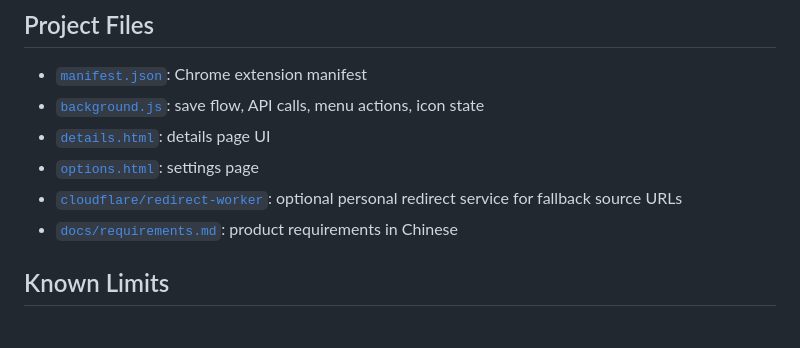
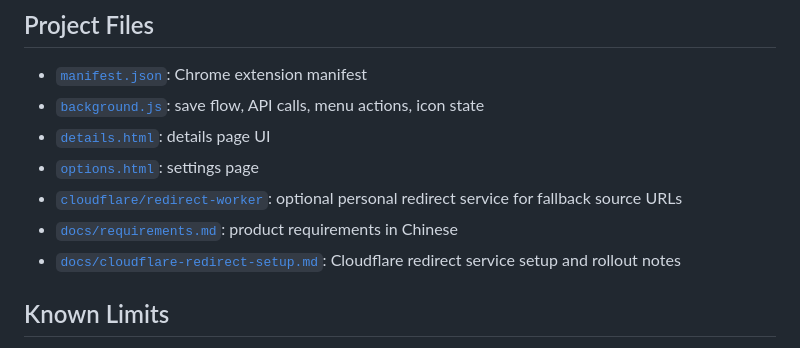
Before and after one commit to FelixHuoEZ/readwise-save-translated, a Markdown page: README.md, the part around the change. Rendered like a GitHub page.

Commit message:
Document Cloudflare redirect rollout

```diff
--- a/README.md
+++ b/README.md
@@ -149,6 +149,7 @@ npm run test:e2e-save
 - [`options.html`](./options.html): settings page
 - [`cloudflare/redirect-worker`](./cloudflare/redirect-worker): optional personal redirect service for fallback source URLs
 - [`docs/requirements.md`](./docs/requirements.md): product requirements in Chinese
+- [`docs/cloudflare-redirect-setup.md`](./docs/cloudflare-redirect-setup.md): Cloudflare redirect service setup and rollout notes
 
 ## Known Limits
 
```
Also changed, not shown: docs/cloudflare-redirect-setup.md (added, +207 -0 lines).
